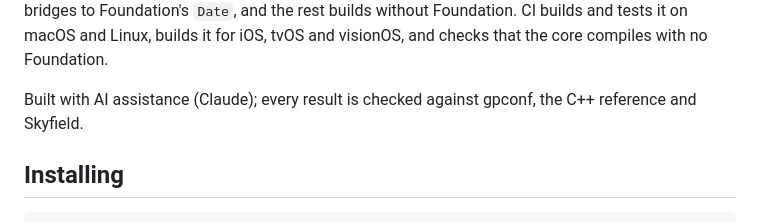
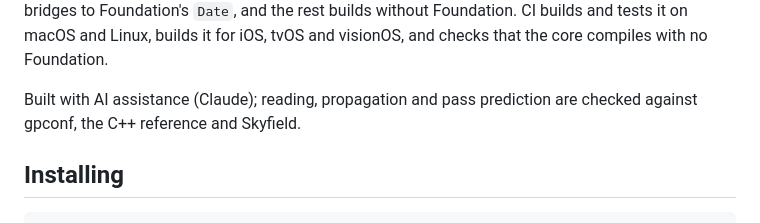
Before and after one commit to hneogy/GPKit, a Markdown page: README.md, the part around the change. Drawn GitHub-style.

Commit message:
README: say what is checked against gpconf, the C++ reference and Skyfield
The line on AI assistance now names reading, propagation and pass prediction in place of "every result".
README only.

```diff
--- a/README.md
+++ b/README.md
@@ -21,7 +21,8 @@ most watches. The library is plain Swift: one file bridges to Foundation's `Date
 Foundation. CI builds and tests it on macOS and Linux, builds it for iOS, tvOS and visionOS, and checks that the
 core compiles with no Foundation.
 
-Built with AI assistance (Claude); every result is checked against gpconf, the C++ reference and Skyfield.
+Built with AI assistance (Claude); reading, propagation and pass prediction are checked against gpconf, the C++
+reference and Skyfield.
 
 ## Installing
 
```
